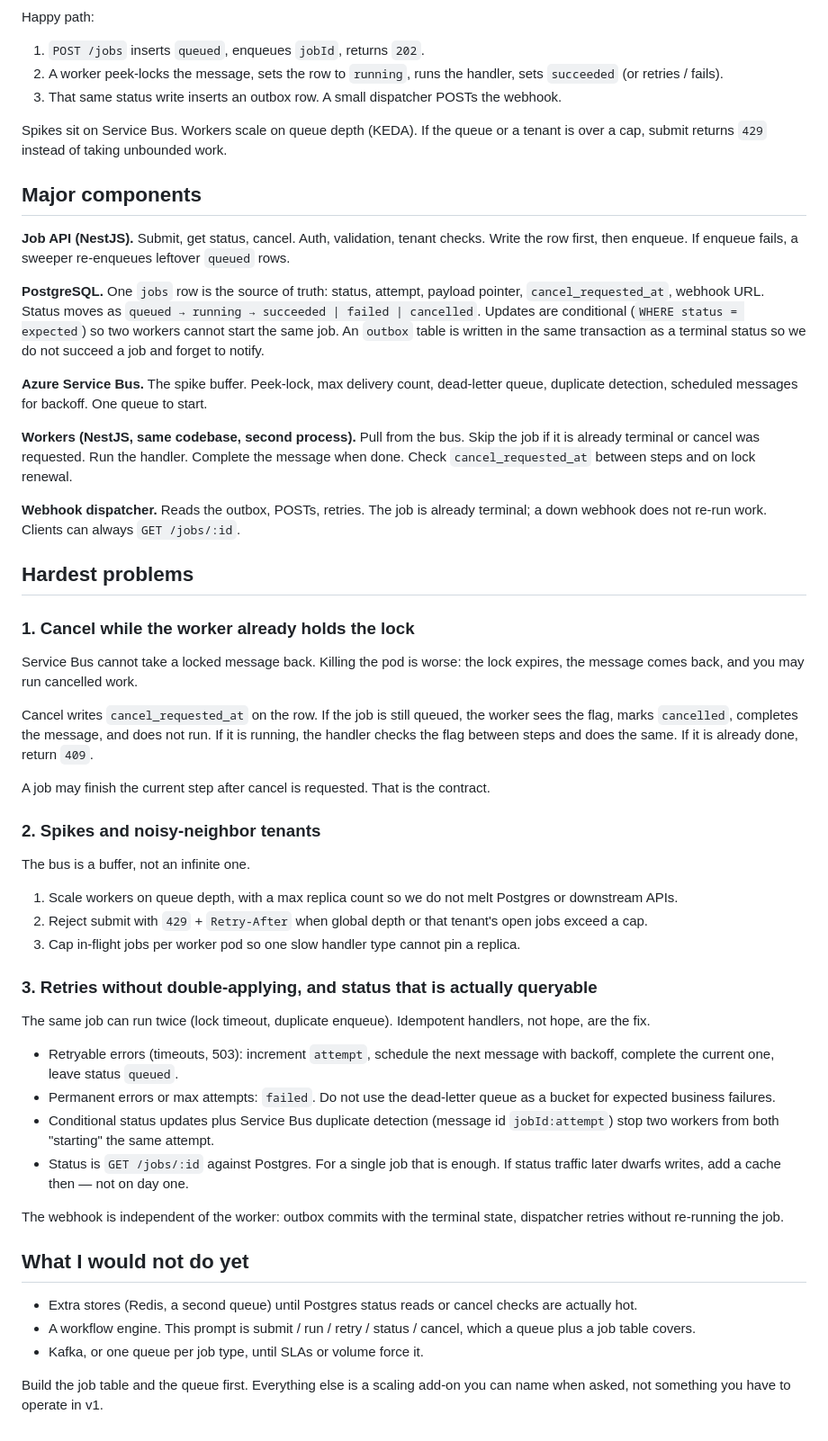
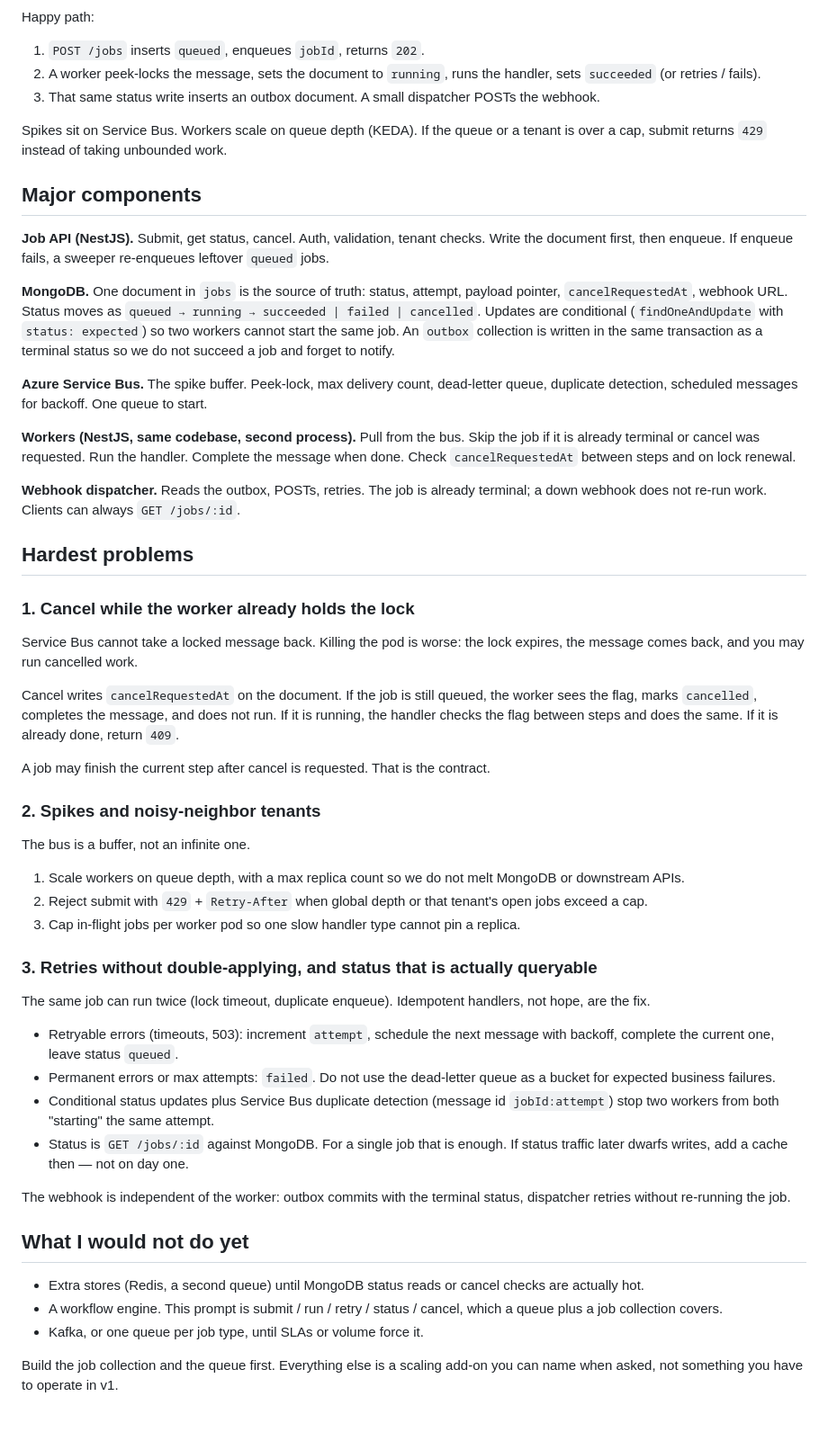
Before and after one commit to apintado11/makai-async-jobs, a Markdown page: README.md, the part around one of its changes. Shown at 90% size. Drawn GitHub-style.

Commit message:
Use MongoDB as the job store instead of PostgreSQL.
Co-authored-by: Cursor <cursoragent@cursor.com>

```diff
--- a/README.md
+++ b/README.md
@@ -38,20 +38,20 @@ flowchart LR
 Happy path:
 
 1. `POST /jobs` inserts `queued`, enqueues `jobId`, returns `202`.
-2. A worker peek-locks the message, sets the row to `running`, runs the handler, sets `succeeded` (or retries / fails).
-3. That same status write inserts an outbox row. A small dispatcher POSTs the webhook.
+2. A worker peek-locks the message, sets the document to `running`, runs the handler, sets `succeeded` (or retries / fails).
+3. That same status write inserts an outbox document. A small dispatcher POSTs the webhook.
 
 Spikes sit on Service Bus. Workers scale on queue depth (KEDA). If the queue or a tenant is over a cap, submit returns `429` instead of taking unbounded work.
 
 ## Major components
 
-**Job API (NestJS).** Submit, get status, cancel. Auth, validation, tenant checks. Write the row first, then enqueue. If enqueue fails, a sweeper re-enqueues leftover `queued` rows.
+**Job API (NestJS).** Submit, get status, cancel. Auth, validation, tenant checks. Write the document first, then enqueue. If enqueue fails, a sweeper re-enqueues leftover `queued` jobs.
 
-**PostgreSQL.** One `jobs` row is the source of truth: status, attempt, payload pointer, `cancel_requested_at`, webhook URL. Status moves as `queued → running → succeeded | failed | cancelled`. Updates are conditional (`WHERE status = expected`) so two workers cannot start the same job. An `outbox` table is written in the same transaction as a terminal status so we do not succeed a job and forget to notify.
+**MongoDB.** One document in `jobs` is the source of truth: status, attempt, payload pointer, `cancelRequestedAt`, webhook URL. Status moves as `queued → running → succeeded | failed | cancelled`. Updates are conditional (`findOneAndUpdate` with `status: expected`) so two workers cannot start the same job. An `outbox` collection is written in the same transaction as a terminal status so we do not succeed a job and forget to notify.
 
 **Azure Service Bus.** The spike buffer. Peek-lock, max delivery count, dead-letter queue, duplicate detection, scheduled messages for backoff. One queue to start.
 
-**Workers (NestJS, same codebase, second process).** Pull from the bus. Skip the job if it is already terminal or cancel was requested. Run the handler. Complete the message when done. Check `cancel_requested_at` between steps and on lock renewal.
+**Workers (NestJS, same codebase, second process).** Pull from the bus. Skip the job if it is already terminal or cancel was requested. Run the handler. Complete the message when done. Check `cancelRequestedAt` between steps and on lock renewal.
 
 **Webhook dispatcher.** Reads the outbox, POSTs, retries. The job is already terminal; a down webhook does not re-run work. Clients can always `GET /jobs/:id`.
 
@@ -61,7 +61,7 @@ Spikes sit on Service Bus. Workers scale on queue depth (KEDA). If the queue or
 
 Service Bus cannot take a locked message back. Killing the pod is worse: the lock expires, the message comes back, and you may run cancelled work.
 
-Cancel writes `cancel_requested_at` on the row. If the job is still queued, the worker sees the flag, marks `cancelled`, completes the message, and does not run. If it is running, the handler checks the flag between steps and does the same. If it is already done, return `409`.
+Cancel writes `cancelRequestedAt` on the document. If the job is still queued, the worker sees the flag, marks `cancelled`, completes the message, and does not run. If it is running, the handler checks the flag between steps and does the same. If it is already done, return `409`.
 
 A job may finish the current step after cancel is requested. That is the contract.
 
@@ -69,7 +69,7 @@ A job may finish the current step after cancel is requested. That is the contrac
 
 The bus is a buffer, not an infinite one.
 
-1. Scale workers on queue depth, with a max replica count so we do not melt Postgres or downstream APIs.
+1. Scale workers on queue depth, with a max replica count so we do not melt MongoDB or downstream APIs.
 2. Reject submit with `429` + `Retry-After` when global depth or that tenant's open jobs exceed a cap.
 3. Cap in-flight jobs per worker pod so one slow handler type cannot pin a replica.
 
@@ -80,14 +80,14 @@ The same job can run twice (lock timeout, duplicate enqueue). Idempotent handler
 - Retryable errors (timeouts, 503): increment `attempt`, schedule the next message with backoff, complete the current one, leave status `queued`.
 - Permanent errors or max attempts: `failed`. Do not use the dead-letter queue as a bucket for expected business failures.
 - Conditional status updates plus Service Bus duplicate detection (message id `jobId:attempt`) stop two workers from both "starting" the same attempt.
-- Status is `GET /jobs/:id` against Postgres. For a single job that is enough. If status traffic later dwarfs writes, add a cache then — not on day one.
+- Status is `GET /jobs/:id` against MongoDB. For a single job that is enough. If status traffic later dwarfs writes, add a cache then — not on day one.
 
-The webhook is independent of the worker: outbox commits with the terminal state, dispatcher retries without re-running the job.
+The webhook is independent of the worker: outbox commits with the terminal status, dispatcher retries without re-running the job.
 
 ## What I would not do yet
 
-- Extra stores (Redis, a second queue) until Postgres status reads or cancel checks are actually hot.
-- A workflow engine. This prompt is submit / run / retry / status / cancel, which a queue plus a job table covers.
+- Extra stores (Redis, a second queue) until MongoDB status reads or cancel checks are actually hot.
+- A workflow engine. This prompt is submit / run / retry / status / cancel, which a queue plus a job collection covers.
 - Kafka, or one queue per job type, until SLAs or volume force it.
 
-Build the job table and the queue first. Everything else is a scaling add-on you can name when asked, not something you have to operate in v1.
+Build the job collection and the queue first. Everything else is a scaling add-on you can name when asked, not something you have to operate in v1.
```
Also changed, not shown: other parts of README.md (+5 -5 lines), ARCHITECTURE.md (+26 -24 lines).
